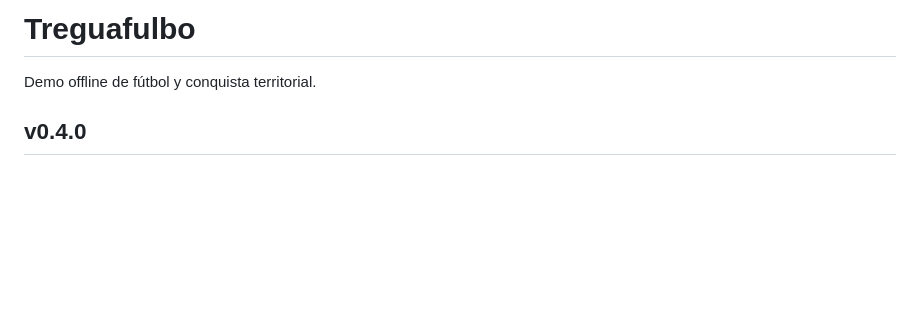
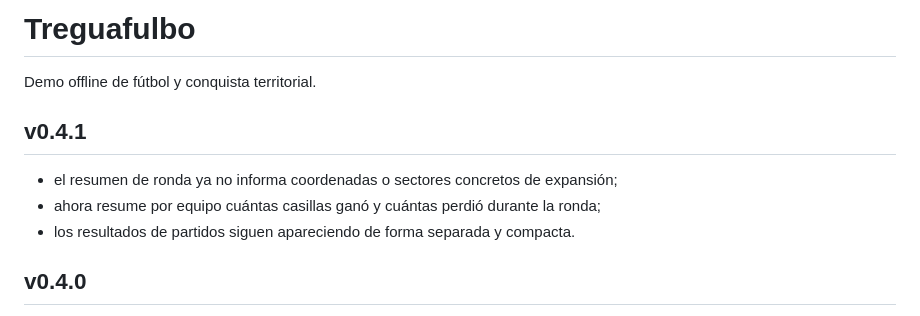
Before and after one commit to guerrasur/treguafulbo, a Markdown page: README.md, the part around the change. Drawn GitHub-style; blank space fills up the shorter version.

Commit message:
docs: documentar resumen de ronda v0.4.1

```diff
--- a/README.md
+++ b/README.md
@@ -1,6 +1,12 @@
 # Treguafulbo
 
 Demo offline de fútbol y conquista territorial.
+
+## v0.4.1
+
+- el resumen de ronda ya no informa coordenadas o sectores concretos de expansión;
+- ahora resume por equipo cuántas casillas ganó y cuántas perdió durante la ronda;
+- los resultados de partidos siguen apareciendo de forma separada y compacta.
 
 ## v0.4.0
 
```
